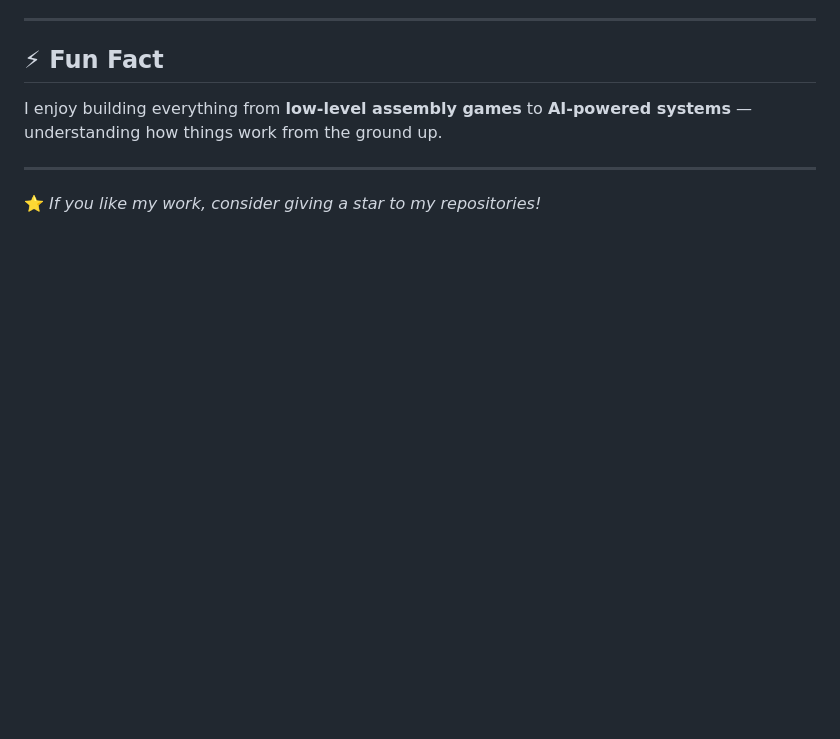
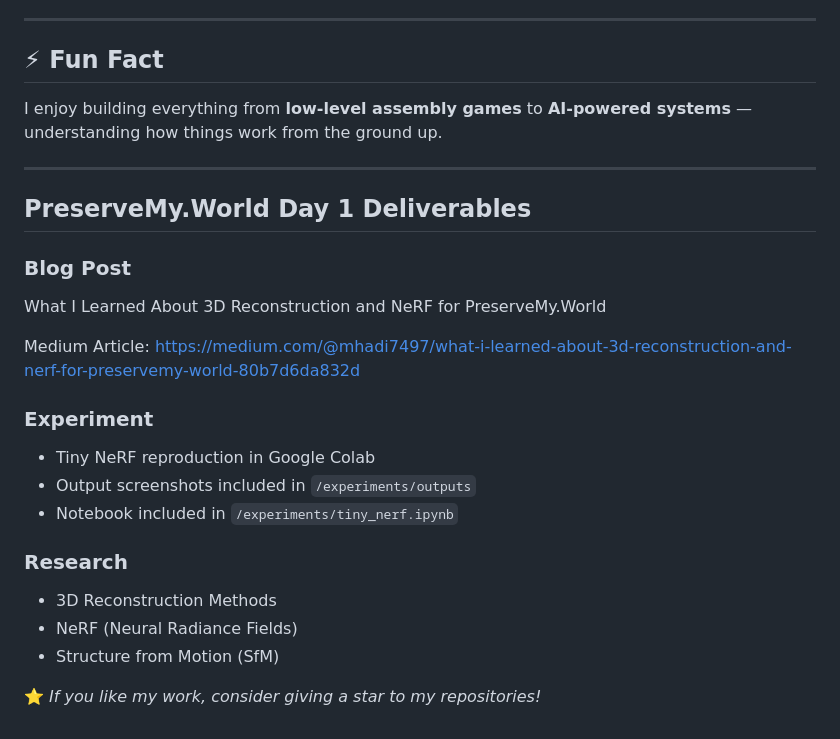
Before and after one commit to Hadii-1/PMW-day1, a Markdown page: README.md, the part around the change. GitHub-like rendering; blank space fills up the shorter version.

Commit message:
Added the Medium Post link

```diff
--- a/README.md
+++ b/README.md
@@ -157,4 +157,22 @@ I enjoy building everything from **low-level assembly games** to **AI-powered sy
 
 ---
 
+## PreserveMy.World Day 1 Deliverables
+
+### Blog Post
+What I Learned About 3D Reconstruction and NeRF for PreserveMy.World
+
+Medium Article:
+https://medium.com/@mhadi7497/what-i-learned-about-3d-reconstruction-and-nerf-for-preservemy-world-80b7d6da832d
+
+### Experiment
+- Tiny NeRF reproduction in Google Colab
+- Output screenshots included in `/experiments/outputs`
+- Notebook included in `/experiments/tiny_nerf.ipynb`
+
+### Research
+- 3D Reconstruction Methods
+- NeRF (Neural Radiance Fields)
+- Structure from Motion (SfM)
+
 ⭐ *If you like my work, consider giving a star to my repositories!*
```
